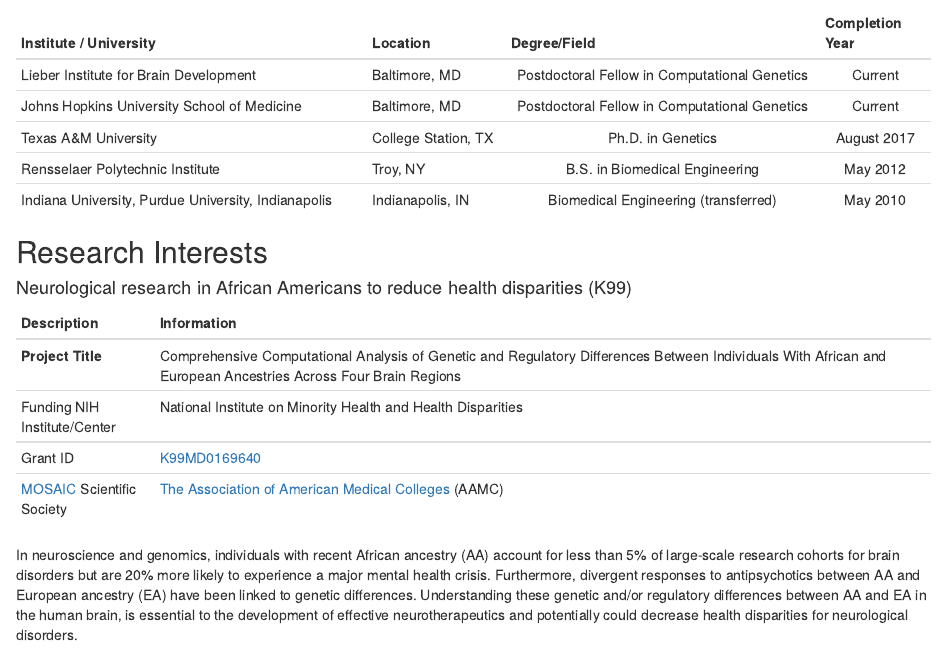
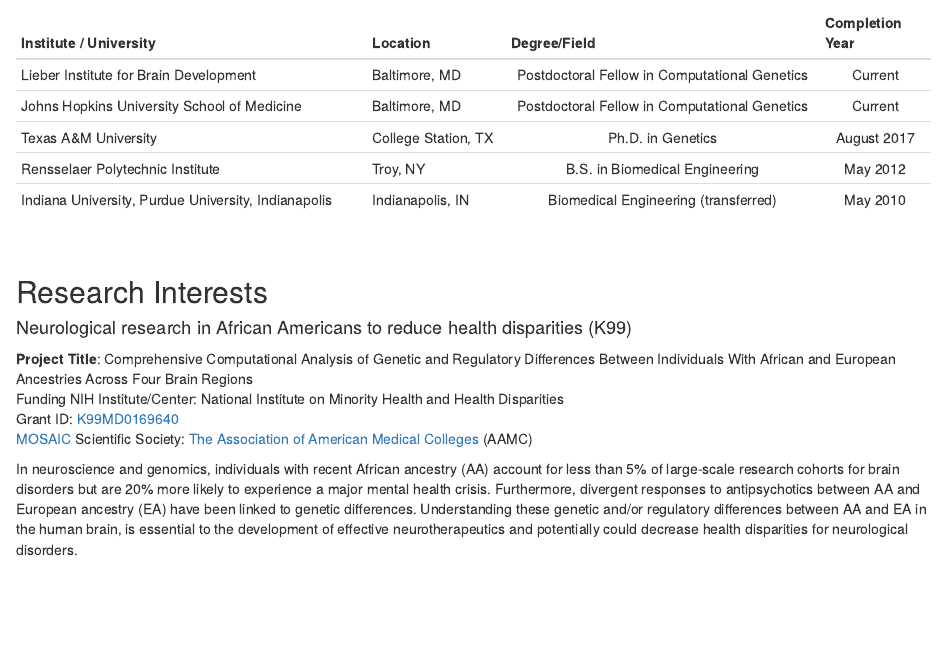
Before and after one commit to KrotosBenjamin/KrotosBenjamin.github.io, an R Markdown document (index.Rmd): the page in a window 1100 px wide, from 460 px down. Rendered offline with R 4.5, knitr and Pandoc, with nearby package versions; drawn as R Markdown's standard HTML page in place of the format the file asks for.

Commit message:
remove project table

```diff
--- a/index.Rmd
+++ b/index.Rmd
@@ -47,18 +47,18 @@ underrepresented minorities.
 | Rensselaer Polytechnic Institute                    | Troy, NY            | B.S. in Biomedical Engineering                | May 2012        |
 | Indiana University, Purdue University, Indianapolis | Indianapolis, IN    | Biomedical Engineering (transferred)          | May 2010        |
 
-</div>
+</div> \
+
 
 ## Research Interests
 
 #### Neurological research in African Americans to reduce health disparities (K99)
 
-| Description                  | Information                                                                                                                                                   |
-|------------------------------|---------------------------------------------------------------------------------------------------------------------------------------------------------------|
-| **Project Title**            | Comprehensive Computational Analysis of Genetic and Regulatory Differences Between Individuals With African and European Ancestries Across Four Brain Regions |
-| Funding NIH Institute/Center | National Institute on Minority Health and Health Disparities                                                                                                  |
-| Grant ID                     | [K99MD0169640](https://reporter.nih.gov/search/fZ-vbKVe5UCpRs4Cy1JD8Q/project-details/10351433)                                                               |
-| [MOSAIC](https://www.nigms.nih.gov/training/careerdev/Pages/MOSAIC.aspx) Scientific Society | [The Association of American Medical Colleges](https://www.aamc.org/) (AAMC)                   |
+**Project Title**:            Comprehensive Computational Analysis of Genetic and Regulatory Differences Between Individuals With African and European Ancestries Across Four Brain Regions\
+Funding NIH Institute/Center: National Institute on Minority Health and Health Disparities\
+Grant ID:                     [K99MD0169640](https://reporter.nih.gov/search/fZ-vbKVe5UCpRs4Cy1JD8Q/project-details/10351433)\
+[MOSAIC](https://www.nigms.nih.gov/training/careerdev/Pages/MOSAIC.aspx) Scientific Society: [The Association of American Medical Colleges](https://www.aamc.org/) (AAMC)\
+
 
 In neuroscience and genomics, individuals with recent African ancestry (AA) account for less than 5% of large-scale
 research cohorts for brain disorders but are 20% more likely to experience a major mental health crisis. Furthermore,
```
